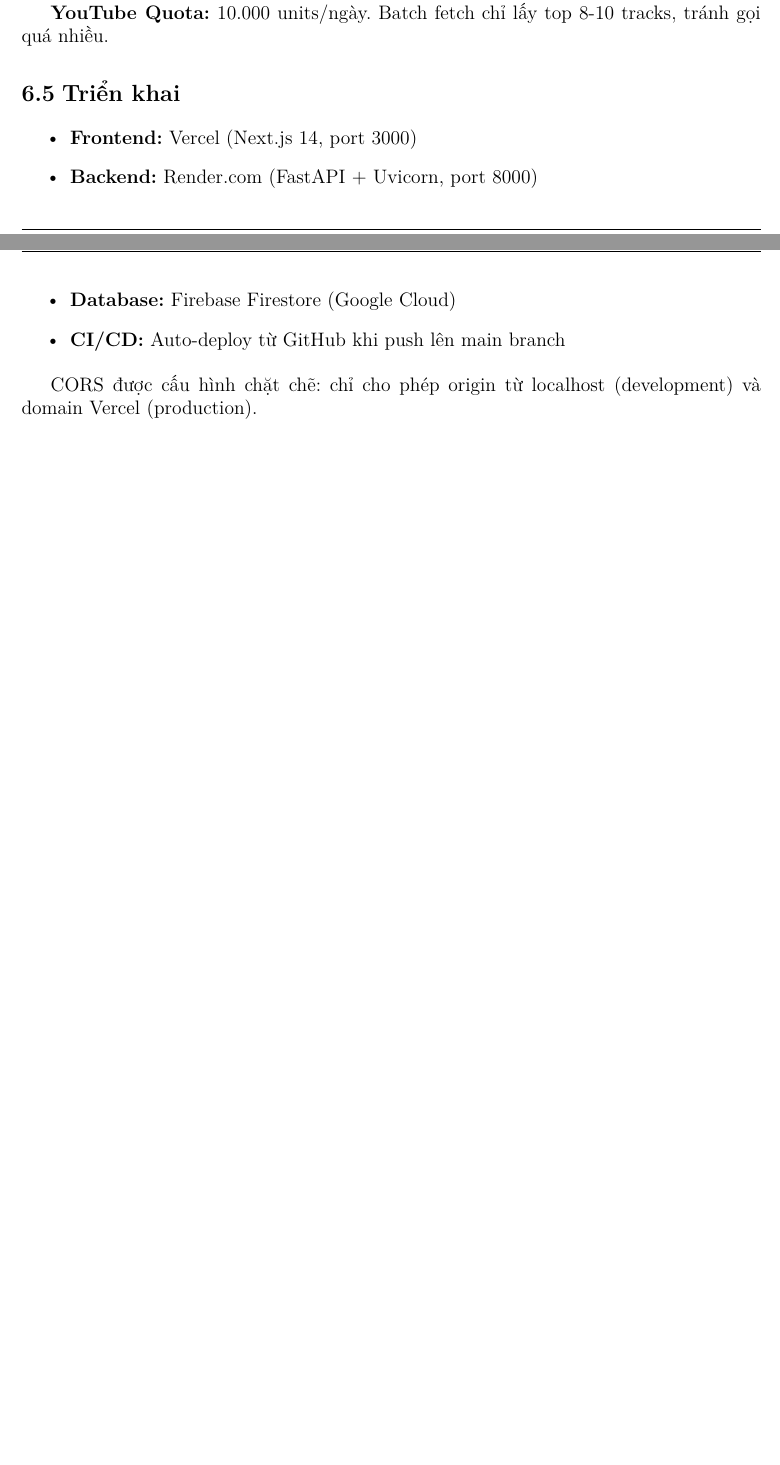
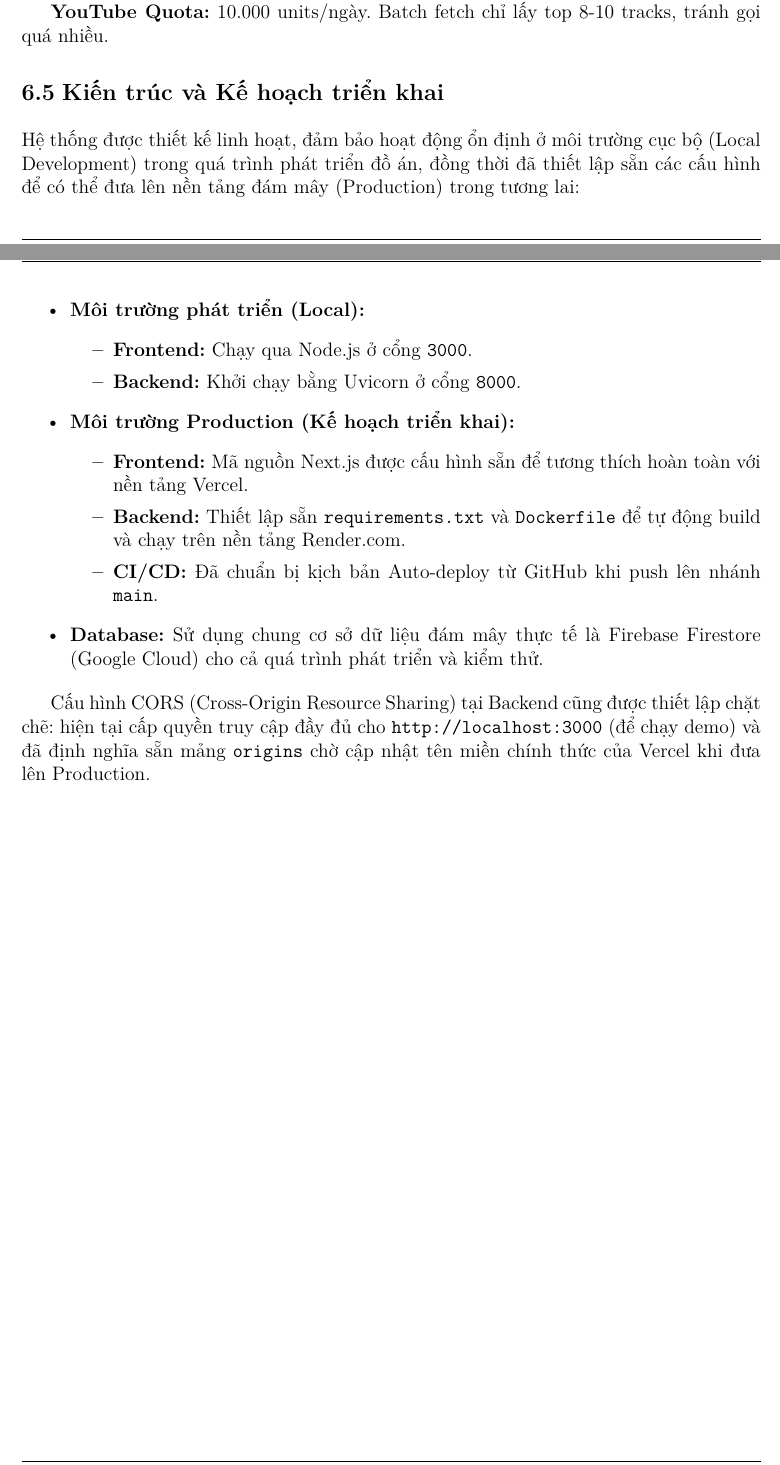
Before and after one commit to Thinh59/Music-Monitor, a LaTeX thesis (report/main.tex): two parts of pages 41 and 42 of 47, joined at a grey line, cut so that both start at the same text, the shorter picture padded with empty space. Compiled offline with XeLaTeX.

Commit message:
Update deployment architecture to reflect local ready-for-cloud status

```diff
--- a/report/main.tex
+++ b/report/main.tex
@@ -1420,17 +1420,26 @@ Sơ đồ cơ chế quản lý và xác thực biến môi trường (Environmen
 
 \textbf{YouTube Quota:} 10.000 units/ngày. Batch fetch chỉ lấy top 8-10 tracks, tránh gọi quá nhiều.
 
-\section{Triển khai}
-
-\begin{itemize}
-    \item \textbf{Frontend:} Vercel (Next.js 14, port 3000)
-    \item \textbf{Backend:} Render.com (FastAPI + Uvicorn, port 8000)
-    \item \textbf{Database:} Firebase Firestore (Google Cloud)
-    \item \textbf{CI/CD:} Auto-deploy từ GitHub khi push lên main branch
-\end{itemize}
-
-CORS được cấu hình chặt chẽ: chỉ cho phép origin từ localhost (development) và domain Vercel (production).
-
+\section{Kiến trúc và Kế hoạch triển khai}
+
+Hệ thống được thiết kế linh hoạt, đảm bảo hoạt động ổn định ở môi trường cục bộ (Local Development) trong quá trình phát triển đồ án, đồng thời đã thiết lập sẵn các cấu hình để có thể đưa lên nền tảng đám mây (Production) trong tương lai:
+
+\begin{itemize}
+    \item \textbf{Môi trường phát triển (Local):}
+    \begin{itemize}
+        \item \textbf{Frontend:} Chạy qua Node.js ở cổng \texttt{3000}.
+        \item \textbf{Backend:} Khởi chạy bằng Uvicorn ở cổng \texttt{8000}.
+    \end{itemize}
+    \item \textbf{Môi trường Production (Kế hoạch triển khai):}
+    \begin{itemize}
+        \item \textbf{Frontend:} Mã nguồn Next.js được cấu hình sẵn để tương thích hoàn toàn với nền tảng Vercel.
+        \item \textbf{Backend:} Thiết lập sẵn \texttt{requirements.txt} và \texttt{Dockerfile} để tự động build và chạy trên nền tảng Render.com.
+        \item \textbf{CI/CD:} Đã chuẩn bị kịch bản Auto-deploy từ GitHub khi push lên nhánh \texttt{main}.
+    \end{itemize}
+    \item \textbf{Database:} Sử dụng chung cơ sở dữ liệu đám mây thực tế là Firebase Firestore (Google Cloud) cho cả quá trình phát triển và kiểm thử.
+\end{itemize}
+
+Cấu hình CORS (Cross-Origin Resource Sharing) tại Backend cũng được thiết lập chặt chẽ: hiện tại cấp quyền truy cập đầy đủ cho \texttt{http://localhost:3000} (để chạy demo) và đã định nghĩa sẵn mảng \texttt{origins} chờ cập nhật tên miền chính thức của Vercel khi đưa lên Production.
 % ============================================================
 % CHƯƠNG 7 — KẾT LUẬN VÀ HƯỚNG PHÁT TRIỂN
 % ============================================================
```
Also changed, not shown: report/main.tex (6 more changed lines), 1 other file.
